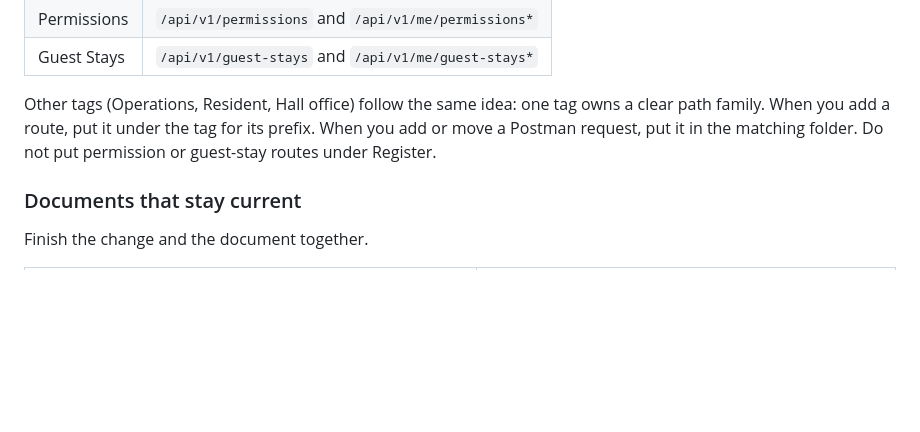
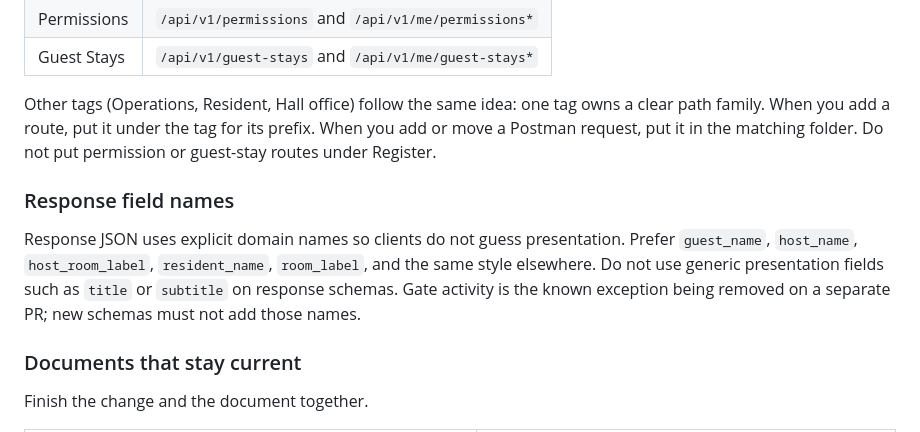
Before and after one commit to AbuIqbal123/BSJ-Hostel-Management, a Markdown page: AGENTS.md, the part around the change. GitHub-like rendering; blank space fills up the shorter version.

Commit message:
docs: name response fields explicitly

```diff
--- a/AGENTS.md
+++ b/AGENTS.md
@@ -48,6 +48,10 @@ OpenAPI tags are grouped by URL prefix. Postman collection folders use the same
 
 Other tags (Operations, Resident, Hall office) follow the same idea: one tag owns a clear path family. When you add a route, put it under the tag for its prefix. When you add or move a Postman request, put it in the matching folder. Do not put permission or guest-stay routes under Register.
 
+### Response field names
+
+Response JSON uses explicit domain names so clients do not guess presentation. Prefer `guest_name`, `host_name`, `host_room_label`, `resident_name`, `room_label`, and the same style elsewhere. Do not use generic presentation fields such as `title` or `subtitle` on response schemas. Gate activity is the known exception being removed on a separate PR; new schemas must not add those names.
+
 ### Documents that stay current
 
 Finish the change and the document together.
```
